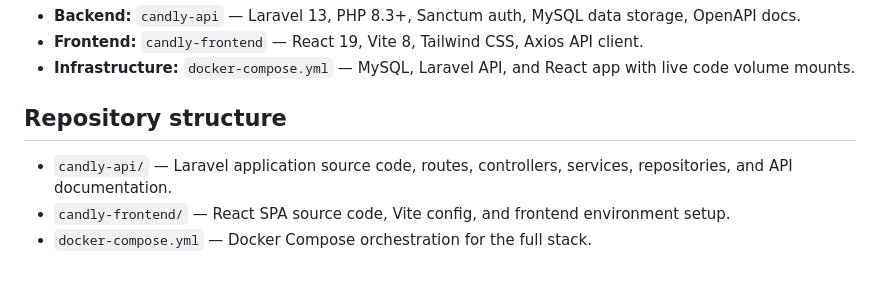
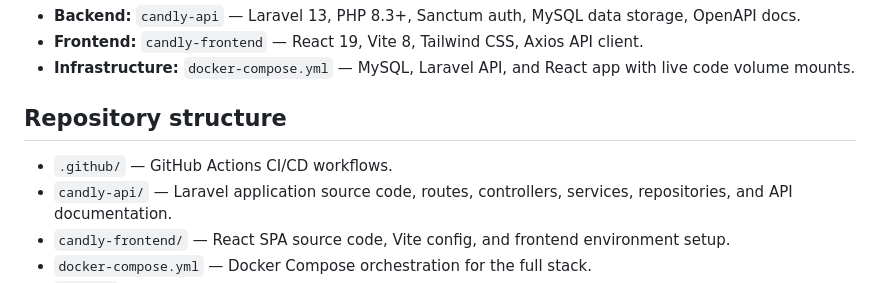
Before and after one commit to fhermas22/candly, a Markdown page: README.md, the part around one of its changes. Drawn GitHub-style.

Commit message:
docs(readme): update README to include CI badge and clarify repository structure

```diff
--- a/README.md
+++ b/README.md
@@ -10,6 +12,7 @@ Candly is a full-stack recruitment platform that connects candidates with job op
 
 ## Repository structure
 
+- `.github/` — GitHub Actions CI/CD workflows.
 - `candly-api/` — Laravel application source code, routes, controllers, services, repositories, and API documentation.
 - `candly-frontend/` — React SPA source code, Vite config, and frontend environment setup.
 - `docker-compose.yml` — Docker Compose orchestration for the full stack.
```
Also changed, not shown: other parts of README.md (+2 -0 lines).
